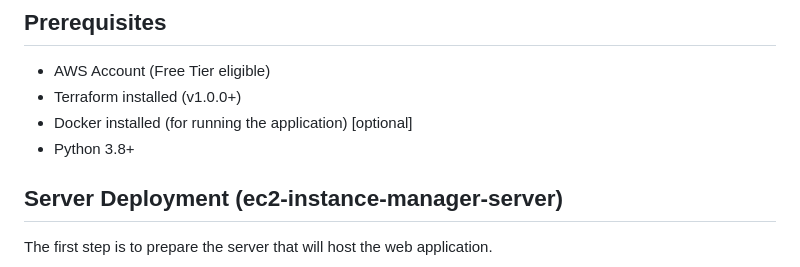
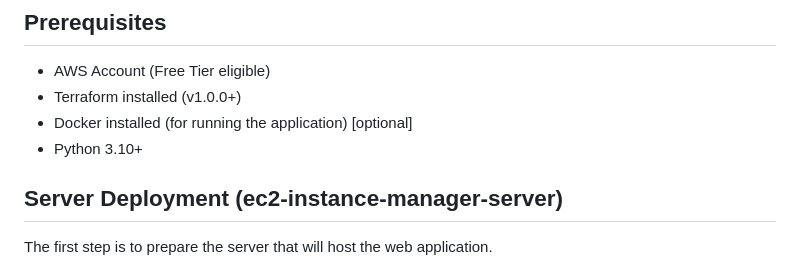
Before and after one commit to ife0042/ec2-instance-manager, a Markdown page: README.md, the part around the change. Drawn GitHub-style.

Commit message:
readme rev

```diff
--- a/README.md
+++ b/README.md
@@ -25,7 +25,7 @@ Please note that this web application will be hosted on an EC2 instance in the A
 - AWS Account (Free Tier eligible)
 - Terraform installed (v1.0.0+)
 - Docker installed (for running the application) [optional]
-- Python 3.8+
+- Python 3.10+
 
 ## Server Deployment (ec2-instance-manager-server)
 The first step is to prepare the server that will host the web application.
```
